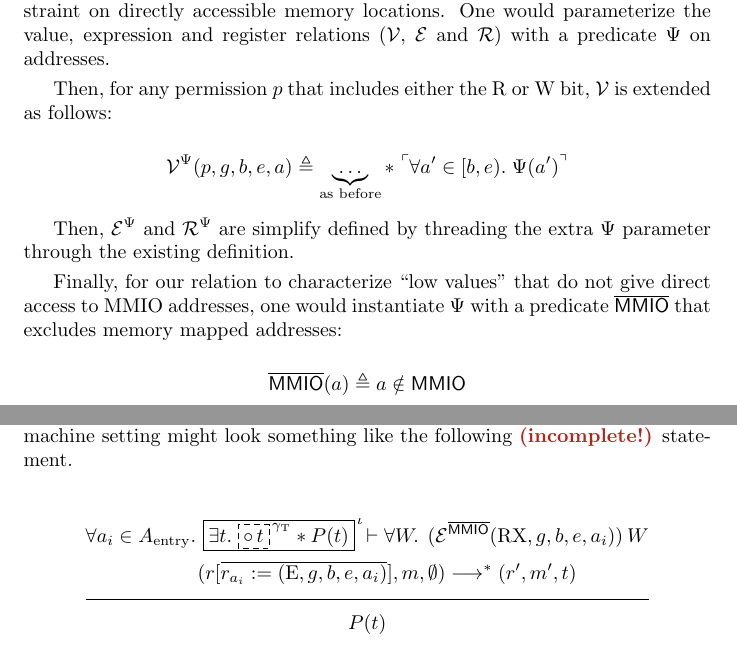
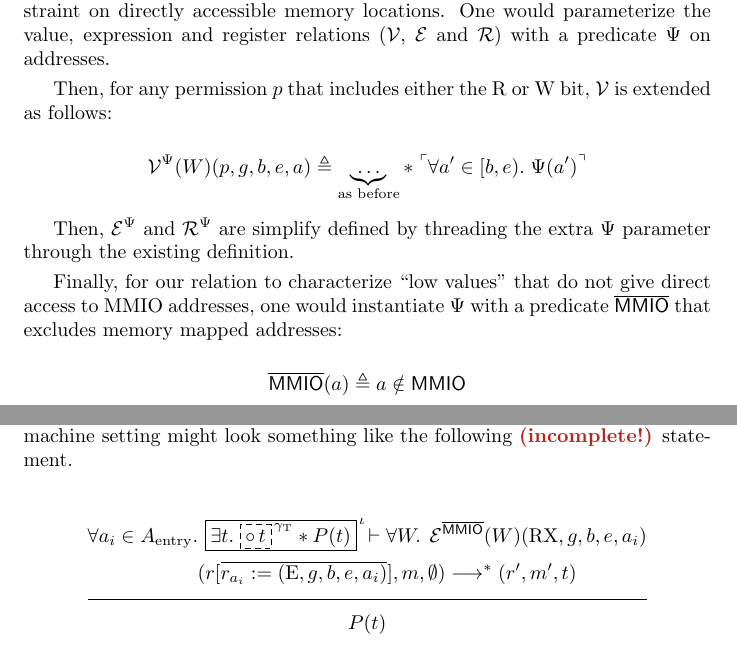
Before and after one commit to logsem/cerise, a LaTeX document (capability-meetings-notes/10-03/main.tex): two parts of pages 7 and 8 of 16, joined at a grey line, cut so that both start at the same text. Compiled offline with pdfLaTeX.

Commit message:
mmio meeting notes: \VR and \ER: fix the order of arguments (world goes first)

```diff
--- a/capability-meetings-notes/10-03/main.tex
+++ b/capability-meetings-notes/10-03/main.tex
@@ -456,7 +456,7 @@ Then, for any permission $p$ that includes either the R or W bit, $\VR$
 is extended as follows:
 
 \[
-  \VR^{\Psi}(p, g, b, e, a) \eqdef \underbrace{\ldots}_{\text{as before}} \ast \; \pure{\forall a' \in [b,e).\; \Psi(a')}
+  \VR^{\Psi}(W)(p, g, b, e, a) \eqdef \underbrace{\ldots}_{\text{as before}} \ast \; \pure{\forall a' \in [b,e).\; \Psi(a')}
 \]
 
 Then, $\ER^{\Psi}$ and $\RR^{\Psi}$ are simplify defined by threading the extra
@@ -503,7 +503,7 @@ machine setting might look something like the following
   { \forall a_{i} \in A_{\X{entry}} \ldotp\,
       \knowInv{\iota}{\exists t.\; \tracefrag{t} \ast P(t)}\!
          \vdash
-         \forall W \ldotp\;(\ER^{\notMMIO} (\X{RX}, g, b, e, a_i))\spac W
+         \forall W \ldotp\;\ER^{\notMMIO} (W) (\X{RX}, g, b, e, a_i)
        \\
      \\
     (r[\overline{r_{a_{i}} := (\X{E}, g, b, e, a_i)}], m, \emptyset) \longrightarrow^*
```
Also changed, not shown: capability-meetings-notes/10-03/main.pdf, capability-meetings-notes/10-03/main.tex (6 more changed lines).
